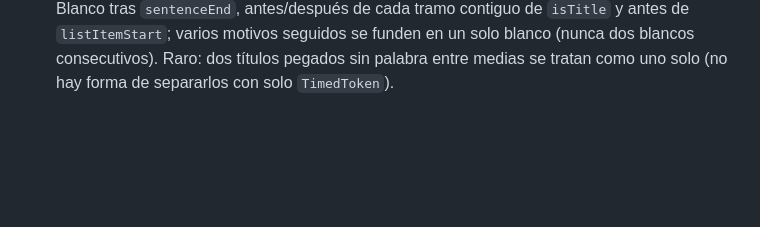
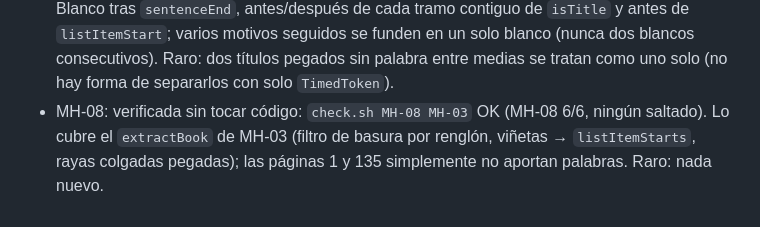
Before and after one commit to JCouce/fast-reading, a Markdown page: progress.md, the part around the change. GitHub-like rendering; blank space fills up the shorter version.

Commit message:
MH-08: verificada, 6/6 con el extractBook de MH-03 sin cambios de código
Co-Authored-By: Claude Opus 5.5 <noreply@anthropic.com>

```diff
--- a/progress.md
+++ b/progress.md
@@ -14,3 +14,4 @@
 - MH-21: `durationMultiplier`/`wordDuration` en `src/core/timing.ts` (máximo de candidatos, tope ×4) y `src/core/types.ts` con los tipos del contrato. Número = palabra sin puntuación delante/detrás que es `\d+([.,]\d+)*`. Raro: `sentenceLength` ausente con `sentenceEnd` cuenta como frase corta (×2,2). Falta `buildSchedule` (MH-22).
 - MH-03: `extractBook` en `src/ingest/extract.ts` (pdf.js legacy en Node; en el navegador importa `pdf.worker.mjs` y lo cuelga en `globalThis.pdfjsWorker` para correr en el mismo hilo del Worker de la app). Este PDF da items de UN carácter con espacios explícitos: se agrupan en renglones por `y`/`hasEOL` (hueco > 0,2·tamaño también separa). Por renglón: `normalizeText` + quita basura (controles, U+FFFD, uso privado). Une cortes con `resolveLineBreakHyphen`, pega `–`/`—` sueltos a la siguiente palabra y convierte `·`/`•` en `listItemStarts`. `IngestError` pasa a `src/ingest/errors.ts` (re-exportada desde `ingest.ts`), que ya usa `extractBook` por defecto: ENCRYPTED por `PasswordException`, cualquier otro fallo de carga → CORRUPT, 0 palabras → NO_TEXT. Verdes con esto: MH-01/02/03/04/07/08. Raro: párrafos con heurística básica (sangría frente al margen modal de la página o hueco > 1,4× interlineado mediano; el cambio de página no abre párrafo salvo sangría) → MH-05 da 1 fallo; `titles` siempre `[]` → MH-06 pendiente. La app aún no llama a `ingest`.
 - MH-22: `buildSchedule` en `src/core/timing.ts`. Blanco = una palabra base (60000/wpm). Blanco tras `sentenceEnd`, antes/después de cada tramo contiguo de `isTitle` y antes de `listItemStart`; varios motivos seguidos se funden en un solo blanco (nunca dos blancos consecutivos). Raro: dos títulos pegados sin palabra entre medias se tratan como uno solo (no hay forma de separarlos con solo `TimedToken`).
+- MH-08: verificada sin tocar código: `check.sh MH-08 MH-03` OK (MH-08 6/6, ningún saltado). Lo cubre el `extractBook` de MH-03 (filtro de basura por renglón, viñetas → `listItemStarts`, rayas colgadas pegadas); las páginas 1 y 135 simplemente no aportan palabras. Raro: nada nuevo.
```
